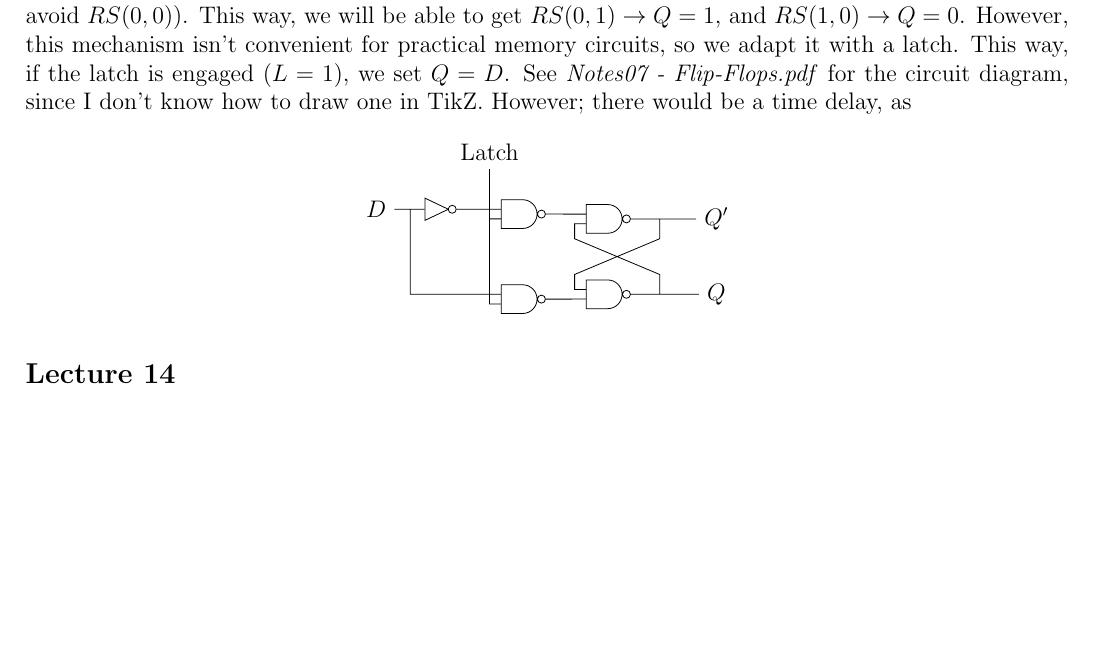
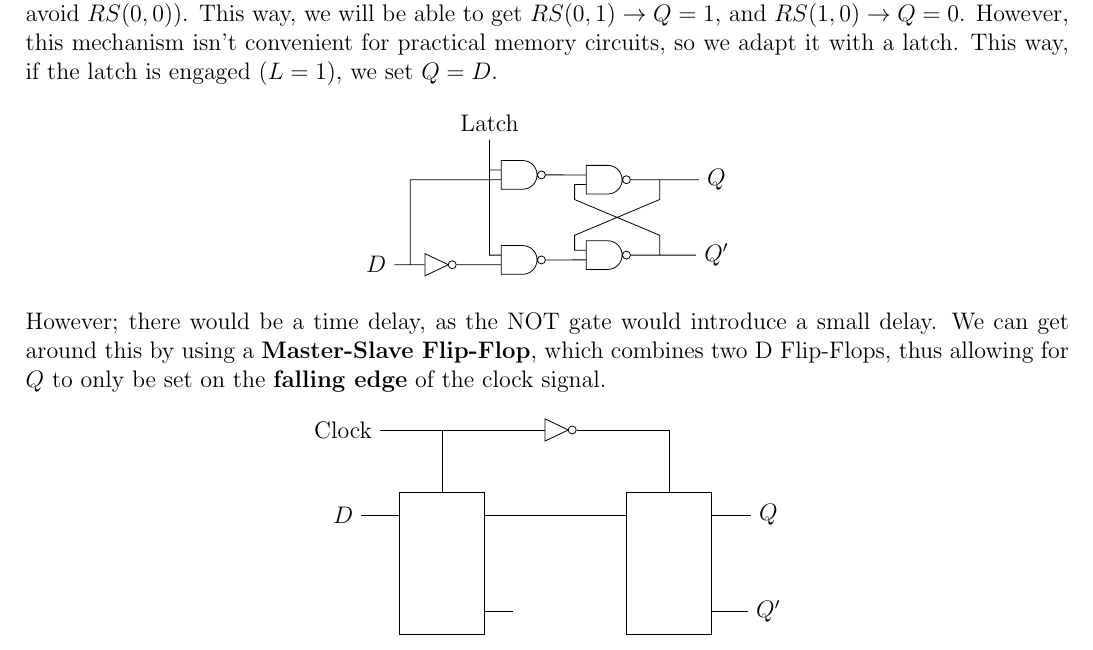
Before and after one commit to lin-e/imperial-revision, a LaTeX document (co112/main.tex): part of page 6 of 8, cut so that both start at the same text, the shorter picture padded with empty space. Compiled offline with pdfLaTeX.

```diff
--- a/co112/main.tex
+++ b/co112/main.tex
@@ -276,10 +276,10 @@
                     1 & 1 & 1 & 1 & 0 & 0
                 \end{tabular}
             \end{center}
-            You might be able to notice that when $SR(1, 1)$, and $P = Q^\prime$, we have a stable state. In general, we have $P = Q^\prime$, as long as we reset the flip-flop, and avoid $RS(0, 0)$. Looking at the $RS(1, 1)$ state, where it's bistable, it can theoretically oscillate infinitely, but in practice the gates will likely have different time delays, and will therefore fall into a stable state. As we have this uncertainty, we send a reset signal $RS(0, 1)$, which sets the $Q$ to 1, and after that point we have predictable behaviour (given we avoid $RS(0, 0)$). This way, we will be able to get $RS(0, 1) \to Q = 1$, and $RS(1, 0) \to Q = 0$. However, this mechanism isn't convenient for practical memory circuits, so we adapt it with a latch. This way, if the latch is engaged ($L = 1$), we set $Q = D$. See \textit{Notes07 - Flip-Flops.pdf} for the circuit diagram, since I don't know how to draw one in TikZ. However; there would be a time delay, as
+            You might be able to notice that when $SR(1, 1)$, and $P = Q^\prime$, we have a stable state. In general, we have $P = Q^\prime$, as long as we reset the flip-flop, and avoid $RS(0, 0)$. Looking at the $RS(1, 1)$ state, where it's bistable, it can theoretically oscillate infinitely, but in practice the gates will likely have different time delays, and will therefore fall into a stable state. As we have this uncertainty, we send a reset signal $RS(0, 1)$, which sets the $Q$ to 1, and after that point we have predictable behaviour (given we avoid $RS(0, 0)$). This way, we will be able to get $RS(0, 1) \to Q = 1$, and $RS(1, 0) \to Q = 0$. However, this mechanism isn't convenient for practical memory circuits, so we adapt it with a latch. This way, if the latch is engaged ($L = 1$), we set $Q = D$.
             \begin{center}
-                \begin{tikzpicture}
-                    \node (L) at (2, 1) {Latch};
+                \begin{tikzpicture}[y=-1cm]
+                    \node (L) at (2, -2.5) {Latch};
                     \node (D) at (0, 0) {$D$};
 
                     \node[not gate US, draw] (notD) at ($(D) + (1, 0)$) {};
@@ -293,16 +293,38 @@
 
                     \draw
                     (D) -- (notD.input)
-                    ($(D) + (0.6, 0)$) |- (nand2.input 1)
-                    (notD.output) -- (nand1.input 1)
-                    (L) |- (nand1.input 2)
-                    (L) |- (nand2.input 2)
-                    (nand1.output) -- (nand3.input 1)
-                    (nand2.output) -- (nand4.input 2)
+                    ($(D) + (0.6, 0)$) |- (nand2.input 2)
+                    (notD.output) -- (nand1.input 2)
+                    (L) |- (nand1.input 1)
+                    (L) |- (nand2.input 1)
+                    (nand1.output) -- (nand3.input 2)
+                    (nand2.output) -- (nand4.input 1)
                     (nand3.output) -- (Qp)
                     (nand4.output) -- (Q)
-                    (nand3.input 2) -| ($(Qp) + (-2.5, -0.35)$) -- ($(Q) + (-1, 0.35)$) -- ($(Q) + (-1, 0)$)
-                    (nand4.input 1) -| ($(Q) + (-2.5, 0.35)$) -- ($(Qp) + (-1, -0.35)$) -- ($(Qp) + (-1, 0)$);
+                    (nand3.input 1) -| ($(Qp) + (-2.5, -0.35)$) -- ($(Q) + (-1, 0.35)$) -- ($(Q) + (-1, 0)$)
+                    (nand4.input 2) -| ($(Q) + (-2.5, 0.35)$) -- ($(Qp) + (-1, -0.35)$) -- ($(Qp) + (-1, 0)$);
+                \end{tikzpicture}
+            \end{center}
+            However; there would be a time delay, as the NOT gate would introduce a small delay. We can get around this by using a \textbf{Master-Slave Flip-Flop}, which combines two D Flip-Flops, thus allowing for $Q$ to only be set on the \textbf{falling edge} of the clock signal.
+            \begin{center}
+                \begin{tikzpicture}
+                    \node (clock) at (0, 0) {Clock};
+                    \node (d) at (0, -1.5) {$D$};
+                    \node (q) at (7.5, -1.5) {$Q$};
+                    \node (qp) at (7.5, -3.2) {$Q^\prime$};
+                    \node[not gate US, draw] (notclock) at (3.7 , 0) {};
+
+                    \draw
+                    (1, -1.1) -- (2.5, -1.1) -- (2.5, -3.6) -- (1, -3.6) -- cycle
+                    (5, -1.1) -- (6.5, -1.1) -- (6.5, -3.6) -- (5, -3.6) -- cycle
+                    (2.5, -1.5) -- (5, -1.5)
+                    (2.5, -3.2) -- (3, -3.2)
+                    (d) -- (1, -1.5)
+                    (q) -- (6.5, -1.5)
+                    (qp) -- (6.5, -3.2)
+                    (clock) -- (notclock.input)
+                    (notclock.output) -- (5.75, 0) -- (5.75, -1.1)
+                    (1.75, 0) -- (1.75, -1.1);
                 \end{tikzpicture}
             \end{center}
         \subsection*{Lecture 14}
```
Also changed, not shown: _output/co112.pdf, co112/main.pdf.
